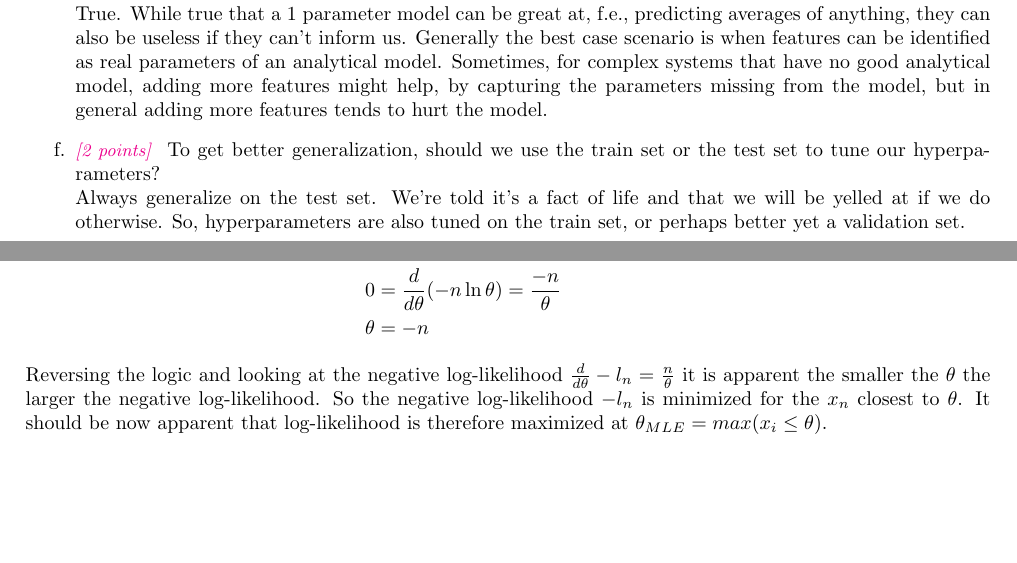
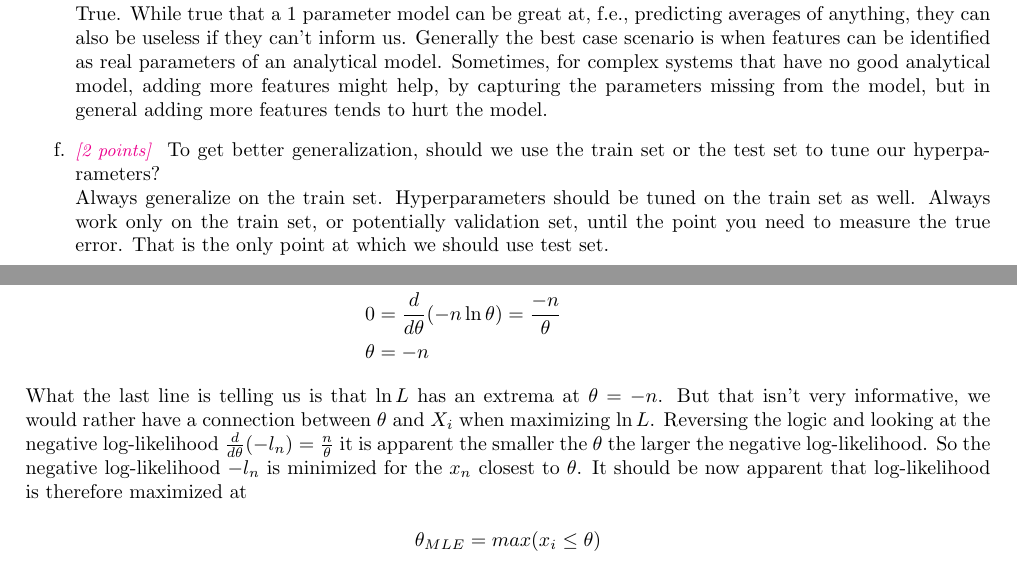
Before and after one commit to DinoBektesevic/CSE546_HW, a LaTeX thesis (HW1/CSE546A_DinoBektesevic_HW1.tex): two parts of pages 1 and 4 of 15, joined at a grey line, cut so that both start at the same text, the shorter picture padded with empty space. Compiled offline with pdfLaTeX.

Commit message:
Update A0f and A2 to make it clearer what my answers are.

```diff
--- a/HW1/CSE546A_DinoBektesevic_HW1.tex
+++ b/HW1/CSE546A_DinoBektesevic_HW1.tex
@@ -83,7 +83,7 @@ A.0 The answers to these questions should be answerable without referring to ext
     True. While true that a 1 parameter model can be great at, f.e., predicting averages of anything, they can also be useless if they can't inform us. Generally the best case scenario is when features can be identified as real parameters of an analytical model. Sometimes, for complex systems that have no good analytical model, adding more features might help, by capturing the parameters missing from the model, but in general adding more features tends to hurt the model.
 
     \item\points{2} To get better generalization, should we use the train set or the test set to tune our hyperparameters?\newline
-    Always generalize on the test set. We're told it's a fact of life and that we will be yelled at if we do otherwise. So, hyperparameters are also tuned on the train set, or perhaps better yet a validation set.
+    Always generalize on the train set. Hyperparameters should be tuned on the train set as well. Always work only on the train set, or potentially validation set, until the point you need to measure the true error. That is the only point at which we should use test set.
 
     \item\points{1} True or False:  The training error of a function on the training set provides an overestimate of the true error of that function. \newline
     False. Training error will always be less than the test error. True error is estimated on test data set, not on the training data set.
@@ -161,7 +161,9 @@ since normalization is given by $\theta$. MLE is then found by
 \theta &= -n
 \end{align*}
 
-Reversing the logic and looking at the negative log-likelihood $\frac{d}{d\theta}-l_n  = \frac{n}{\theta}$ it is apparent the smaller the $\theta$ the larger the negative log-likelihood. So the negative log-likelihood $-l_n$ is minimized for the $x_n$ closest to $\theta$. It should be now apparent that log-likelihood is therefore maximized at $\theta_{MLE}=max(x_i \leq \theta)$.
+What the last line is telling us is that $\ln L$ has an extrema at $\theta=-n$. But that isn't very informative, we would rather have a connection between $\theta$ and $X_i$ when maximizing $\ln L$. Reversing the logic and looking at the negative log-likelihood $\frac{d}{d\theta}(-l_n)  = \frac{n}{\theta}$ it is apparent the smaller the $\theta$ the larger the negative log-likelihood. So the negative log-likelihood $-l_n$ is minimized for the $x_n$ closest to $\theta$. It should be now apparent that log-likelihood is therefore maximized at
+
+$$\theta_{MLE}=max(x_i \leq \theta)$$.
 
 
 \newpage
```
